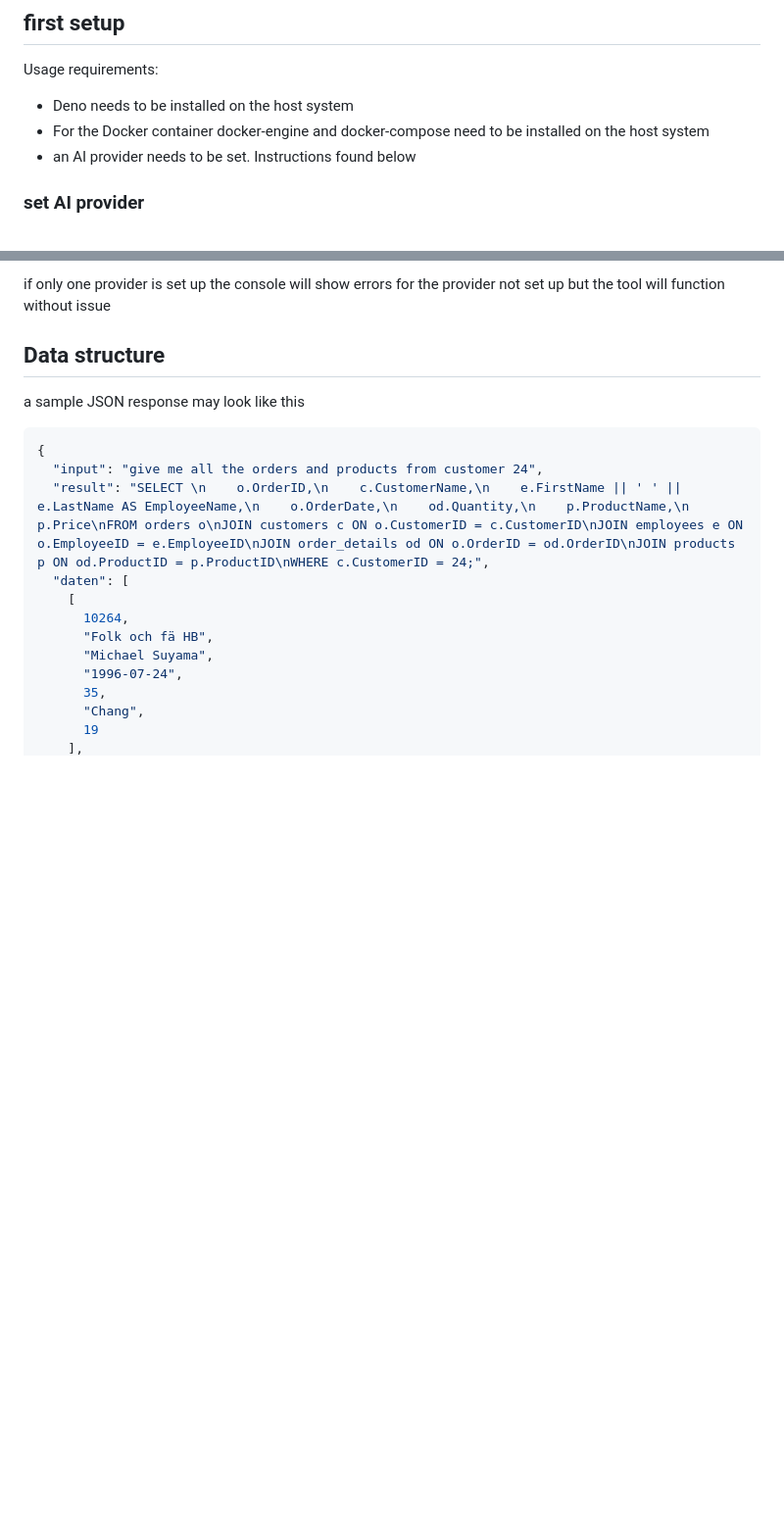
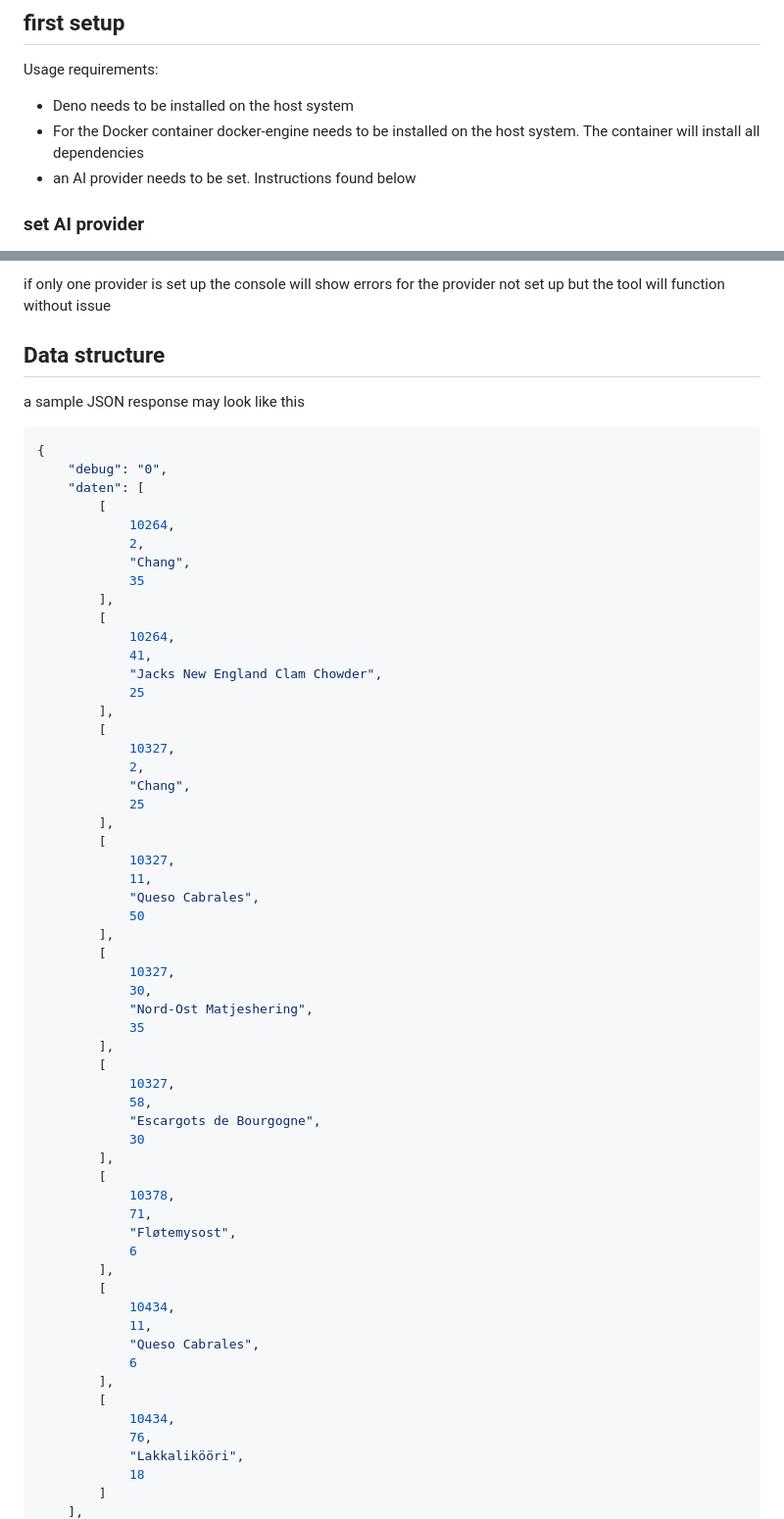
Before and after one commit to LordoftheEyes12/Diplomprojekt-WKO, a Markdown page: README.md, 2 parts joined by grey strips. Shown at 98% size. Drawn GitHub-style; blank space fills up the shorter version.

Commit message:
fixed som incositencies in the readme and added correct responses

````diff
--- a/README.md
+++ b/README.md
@@ -39,7 +39,7 @@ To use the programme simply enter the question and select the desired option
 Usage requirements:
 
 - Deno needs to be installed on the host system
-- For the Docker container docker-engine and docker-compose need to be installed on the host system
+- For the Docker container docker-engine needs to be installed on the host system. The container will install all dependencies
 - an AI provider needs to be set. Instructions found below
 
 ### set AI provider
@@ -58,15 +58,60 @@ a sample JSON response may look like this
 
 ```json
 {
-  "input": "give me all the orders and products from customer 24",
-  "result": "SELECT \n    o.OrderID,\n    c.CustomerName,\n    e.FirstName || ' ' || e.LastName AS EmployeeName,\n    o.OrderDate,\n    od.Quantity,\n    p.ProductName,\n    p.Price\nFROM orders o\nJOIN customers c ON o.CustomerID = c.CustomerID\nJOIN employees e ON o.EmployeeID = e.EmployeeID\nJOIN order_details od ON o.OrderID = od.OrderID\nJOIN products p ON od.ProductID = p.ProductID\nWHERE c.CustomerID = 24;",
-  "daten": [
-    [
-      10264,
-      "Folk och fä HB",
-      "Michael Suyama",
-      "1996-07-24",
-      35,
-      "Chang",
-      19
+    "debug": "0",
+    "daten": [
+        [
+            10264,
+            2,
+            "Chang",
+            35
+        ],
+        [
+            10264,
+            41,
+            "Jacks New England Clam Chowder",
+            25
+        ],
+        [
+            10327,
+            2,
+            "Chang",
+            25
+        ],
+        [
+            10327,
+            11,
+            "Queso Cabrales",
+            50
+        ],
+        [
+            10327,
+            30,
+            "Nord-Ost Matjeshering",
+            35
+        ],
+        [
+            10327,
+            58,
+            "Escargots de Bourgogne",
+            30
+        ],
+        [
+            10378,
+            71,
+            "Fløtemysost",
+            6
+        ],
+        [
+            10434,
+            11,
+            "Queso Cabrales",
+            6
+        ],
+        [
+            10434,
+            76,
+            "Lakkalikööri",
+            18
+        ]
     ],
````
Also changed, not shown: other parts of README.md (+50 -74 lines).
